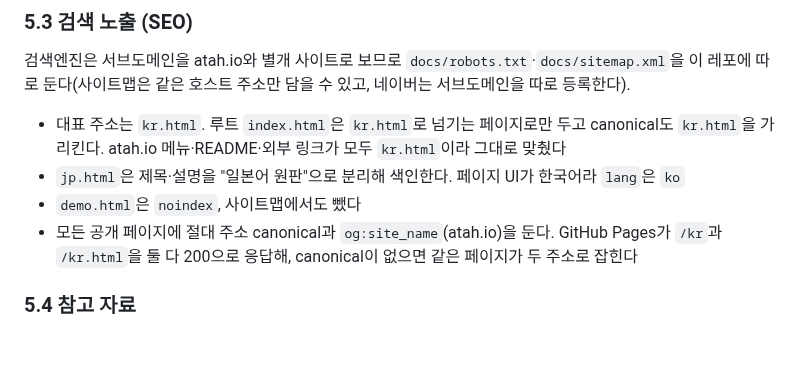
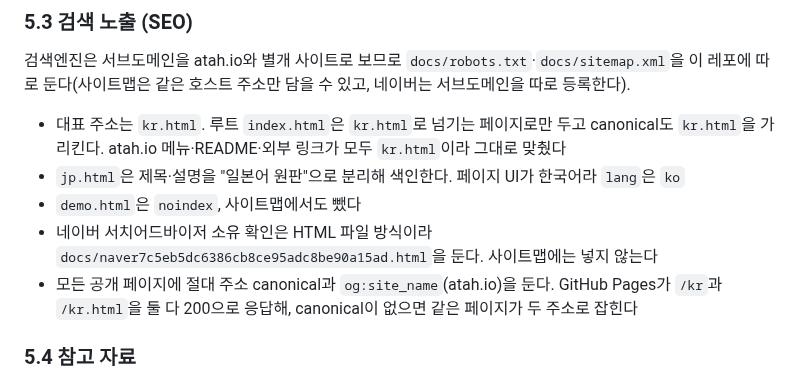
Before and after one commit to flvrdoyster/suiko-web-v2, a Markdown page: NOTES.md, the part around the change. Drawn GitHub-style; blank space fills up the shorter version.

Commit message:
NOTES.md에 네이버 소유 확인 파일 안내 추가
Co-Authored-By: Claude Sonnet 5.5 <noreply@anthropic.com>
Claude-Session: https://claude.ai/code/session_018P9LSqRhpg5prTFFoeUbUc

```diff
--- a/NOTES.md
+++ b/NOTES.md
@@ -1066,6 +1066,7 @@ UI를 바탕으로 만들어짐. 같은 사이트 계열(atah.io)에서 서빙
   `kr.html`을 가리킨다. atah.io 메뉴·README·외부 링크가 모두 `kr.html`이라 그대로 맞췄다
 - `jp.html`은 제목·설명을 "일본어 원판"으로 분리해 색인한다. 페이지 UI가 한국어라 `lang`은 `ko`
 - `demo.html`은 `noindex`, 사이트맵에서도 뺐다
+- 네이버 서치어드바이저 소유 확인은 HTML 파일 방식이라 `docs/naver7c5eb5dc6386cb8ce95adc8be90a15ad.html`을 둔다. 사이트맵에는 넣지 않는다
 - 모든 공개 페이지에 절대 주소 canonical과 `og:site_name`(atah.io)을 둔다. GitHub Pages가
   `/kr`과 `/kr.html`을 둘 다 200으로 응답해, canonical이 없으면 같은 페이지가 두 주소로 잡힌다
 
```
